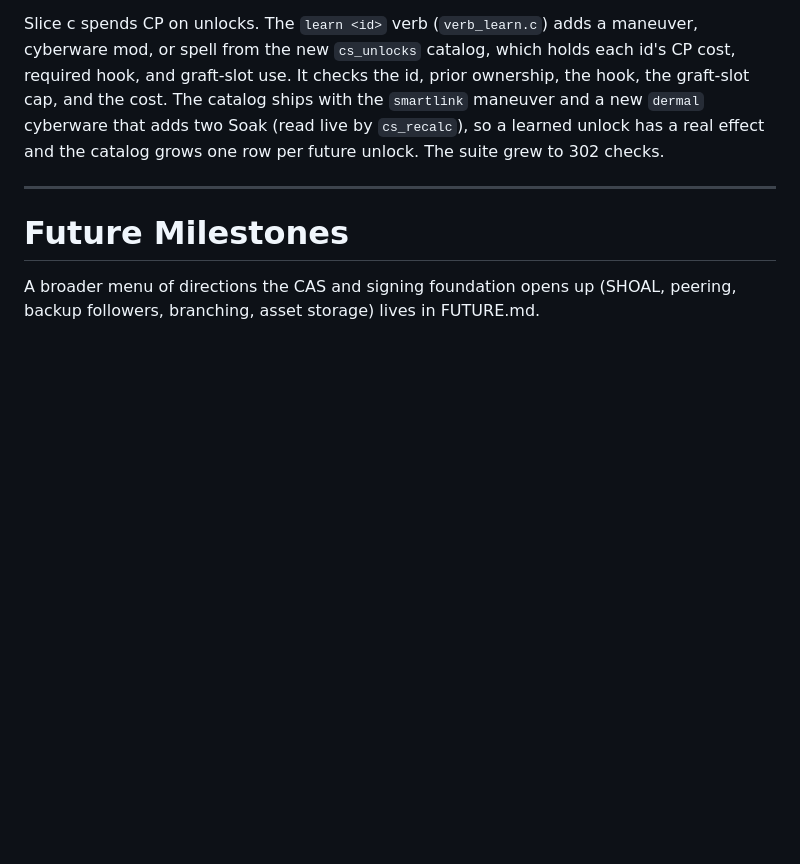
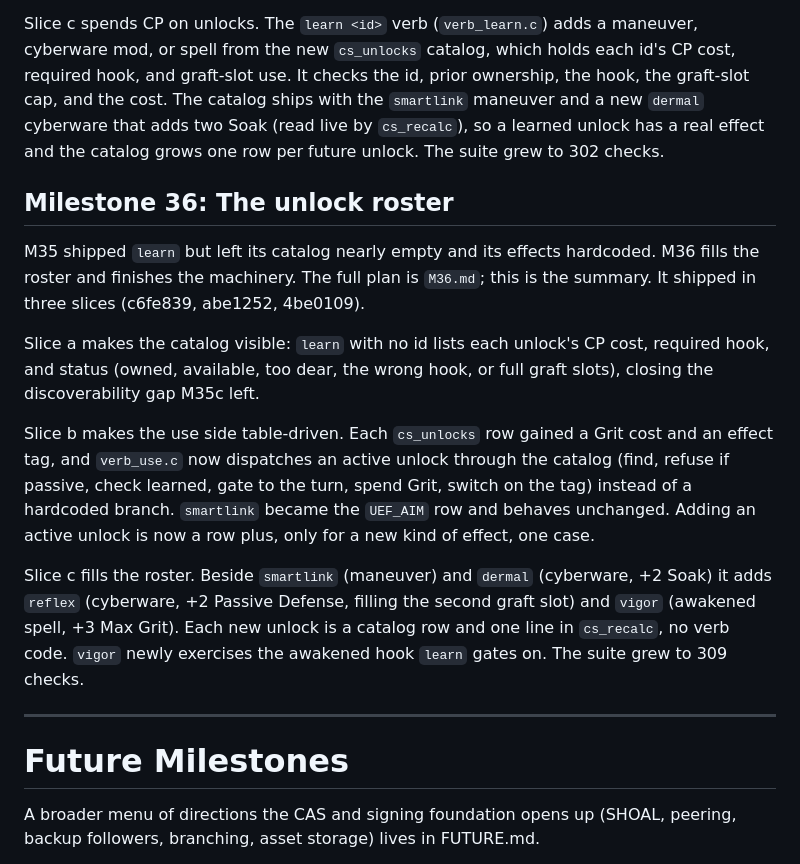
Before and after one commit to OrangeTide/smolmoo, a Markdown page: PLAN.md, the part around the change. GitHub-like rendering; blank space fills up the shorter version.

Commit message:
PLAN: record M36 unlock roster
learn is now discoverable (list the catalog), table-driven (active
unlocks dispatch through cs_unlocks), and stocked with a real roster
(smartlink, dermal, reflex, vigor). Shipped in three slices; suite
at 309 checks.

```diff
--- a/PLAN.md
+++ b/PLAN.md
@@ -561,6 +561,29 @@ ownership, the hook, the graft-slot cap, and the cost. The catalog ships with th
 by `cs_recalc`), so a learned unlock has a real effect and the catalog grows one
 row per future unlock. The suite grew to 302 checks.
 
+## Milestone 36: The unlock roster
+
+M35 shipped `learn` but left its catalog nearly empty and its effects hardcoded.
+M36 fills the roster and finishes the machinery. The full plan is `M36.md`; this
+is the summary. It shipped in three slices (c6fe839, abe1252, 4be0109).
+
+Slice a makes the catalog visible: `learn` with no id lists each unlock's CP
+cost, required hook, and status (owned, available, too dear, the wrong hook, or
+full graft slots), closing the discoverability gap M35c left.
+
+Slice b makes the use side table-driven. Each `cs_unlocks` row gained a Grit cost
+and an effect tag, and `verb_use.c` now dispatches an active unlock through the
+catalog (find, refuse if passive, check learned, gate to the turn, spend Grit,
+switch on the tag) instead of a hardcoded branch. `smartlink` became the
+`UEF_AIM` row and behaves unchanged. Adding an active unlock is now a row plus,
+only for a new kind of effect, one case.
+
+Slice c fills the roster. Beside `smartlink` (maneuver) and `dermal` (cyberware,
++2 Soak) it adds `reflex` (cyberware, +2 Passive Defense, filling the second
+graft slot) and `vigor` (awakened spell, +3 Max Grit). Each new unlock is a
+catalog row and one line in `cs_recalc`, no verb code. `vigor` newly exercises
+the awakened hook `learn` gates on. The suite grew to 309 checks.
+
 ---
 
 # Future Milestones
```
